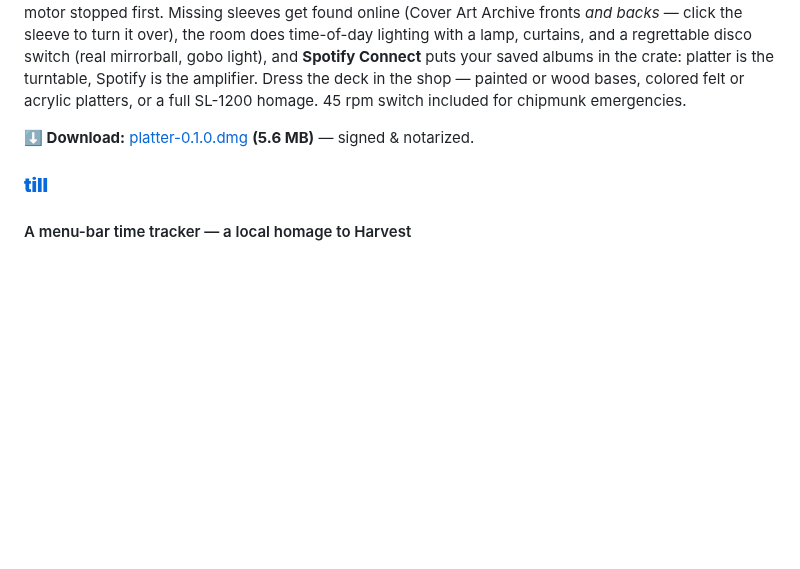
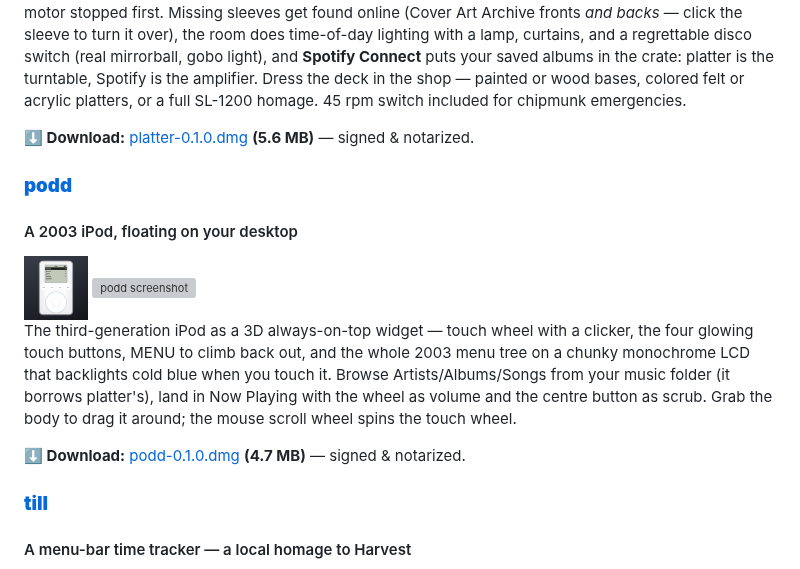
Before and after one commit to tarwin/tinyjsapp-examples, a Markdown page: README.md, the part around the change. Rendered like a GitHub page; pictures changed too: podd/icon.png (added); blank space fills up the shorter version; grey boxes are pictures that could not be loaded.

```diff
--- a/README.md
+++ b/README.md
@@ -313,6 +313,18 @@ Your music folder becomes a crate of LPs, and the only way to hear one is the ri
 
 **⬇ Download:** [platter-0.1.0.dmg](https://github.com/tarwin/tinyjsapp-examples/raw/main/_builds/platter-0.1.0.dmg) **(5.6 MB)** — signed & notarized.
 
+### **[podd](podd/)**
+
+#### A 2003 iPod, floating on your desktop
+
+<img src="podd/icon.png" alt="podd icon" height="64" style="float: left; margin-right: 24px;">
+
+<img src="_images/podd.webp" alt="podd screenshot" height="200">
+
+The third-generation iPod as a 3D always-on-top widget — touch wheel with a clicker, the four glowing touch buttons, MENU to climb back out, and the whole 2003 menu tree on a chunky monochrome LCD that backlights cold blue when you touch it. Browse Artists/Albums/Songs from your music folder (it borrows platter's), land in Now Playing with the wheel as volume and the centre button as scrub. Grab the body to drag it around; the mouse scroll wheel spins the touch wheel.
+
+**⬇ Download:** [podd-0.1.0.dmg](https://github.com/tarwin/tinyjsapp-examples/raw/main/_builds/podd-0.1.0.dmg) **(4.7 MB)** — signed & notarized.
+
 ### **[till](till/)**
 
 #### A menu-bar time tracker — a local homage to Harvest
```
Also changed, not shown: podd/README.md (added, +38 -0 lines), 15 other files.
